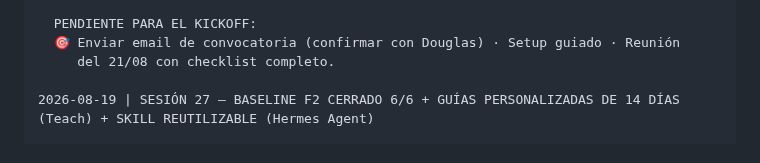
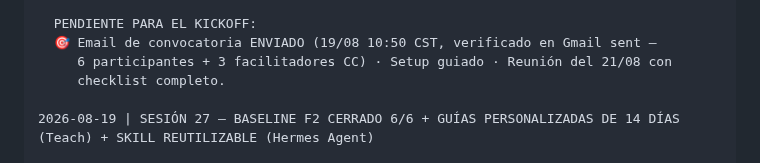
Before and after one commit to untaldouglas/Implementar-AI-Fluentcy, a Markdown page: ESTADO_PROYECTO.md, the part around the change. Rendered like a GitHub page.

Commit message:
Email de convocatoria F2 enviado (verificado en Gmail sent 19/08 10:50) - pendiente kickoff actualizado

```diff
--- a/ESTADO_PROYECTO.md
+++ b/ESTADO_PROYECTO.md
@@ -334,8 +334,9 @@
      (reporte al cierre de F2).
 
   PENDIENTE PARA EL KICKOFF:
-  🎯 Enviar email de convocatoria (confirmar con Douglas) · Setup guiado · Reunión
-     del 21/08 con checklist completo.
+  🎯 Email de convocatoria ENVIADO (19/08 10:50 CST, verificado en Gmail sent —
+     6 participantes + 3 facilitadores CC) · Setup guiado · Reunión del 21/08 con
+     checklist completo.
 
 2026-08-19 | SESIÓN 27 — BASELINE F2 CERRADO 6/6 + GUÍAS PERSONALIZADAS DE 14 DÍAS (Teach) + SKILL REUTILIZABLE (Hermes Agent)
 
```
